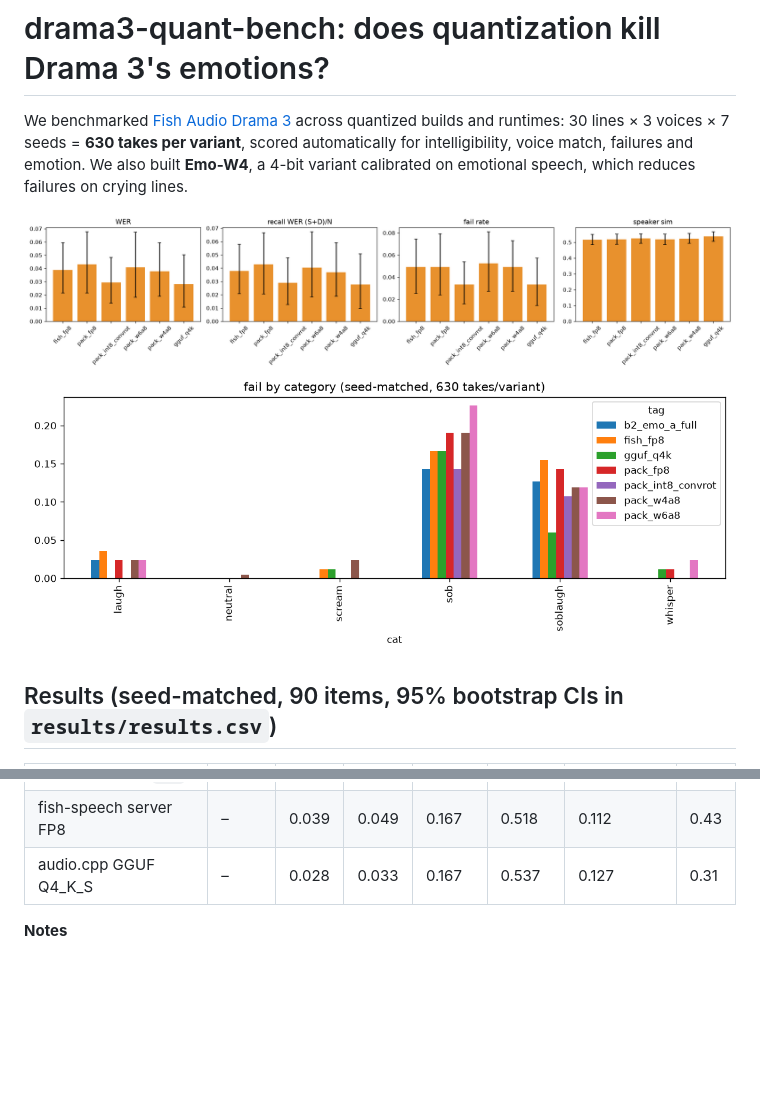
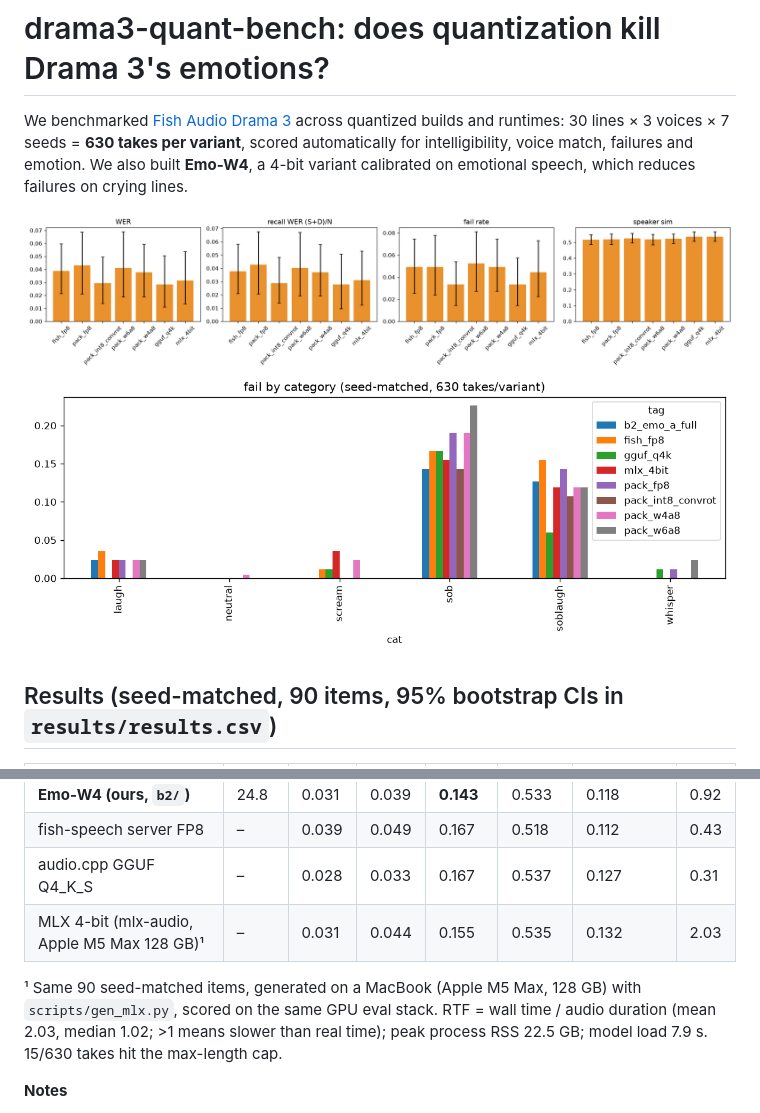
Before and after one commit to skyzer/drama3-quant-bench, a Markdown page: README.md, 2 parts joined by grey strips. Drawn GitHub-style; pictures changed too: charts/cat_fail.png, charts/quality.png; blank space fills up the shorter version.

Commit message:
Add MLX 4-bit (Apple M5 Max) results row and refresh charts

```diff
--- a/README.md
+++ b/README.md
@@ -15,7 +15,9 @@ We benchmarked [Fish Audio Drama 3](https://huggingface.co/fishaudio/drama-3) ac
 | **Emo-W4 (ours, `b2/`)** | 24.8 | 0.031 | 0.039 | **0.143** | 0.533 | 0.118 | 0.92 |
 | fish-speech server FP8 | – | 0.039 | 0.049 | 0.167 | 0.518 | 0.112 | 0.43 |
 | audio.cpp GGUF Q4_K_S | – | 0.028 | 0.033 | 0.167 | 0.537 | 0.127 | 0.31 |
-<!--MLX_ROW-->
+| MLX 4-bit (mlx-audio, Apple M5 Max 128 GB)¹ | – | 0.031 | 0.044 | 0.155 | 0.535 | 0.132 | 2.03 |
+
+¹ Same 90 seed-matched items, generated on a MacBook (Apple M5 Max, 128 GB) with `scripts/gen_mlx.py`, scored on the same GPU eval stack. RTF = wall time / audio duration (mean 2.03, median 1.02; >1 means slower than real time); peak process RSS 22.5 GB; model load 7.9 s. 15/630 takes hit the max-length cap.
 
 **Notes**
 - RTF was measured on an RTX PRO 6000 Blackwell, which was shared with other jobs, so treat speed as indicative only.
```
Also changed, not shown: charts/cat_dyn_db.png, charts/cat_f0_range_st.png, charts/cat_target_ev.png, charts/cat_wer_c.png.
